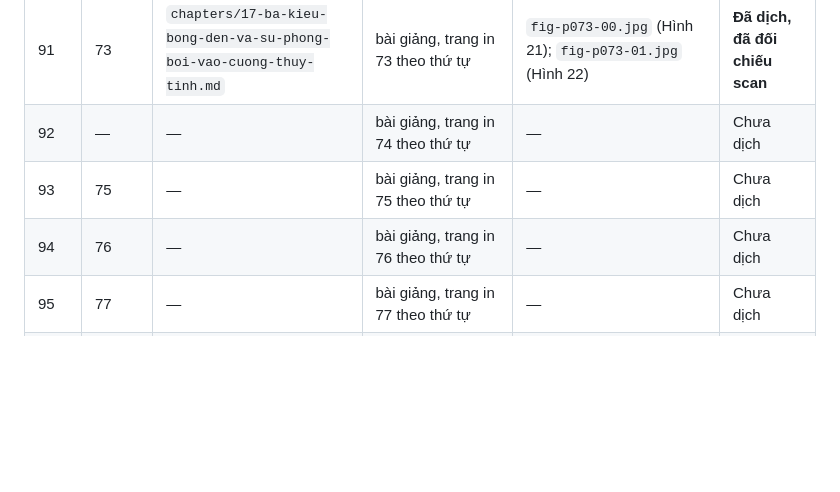
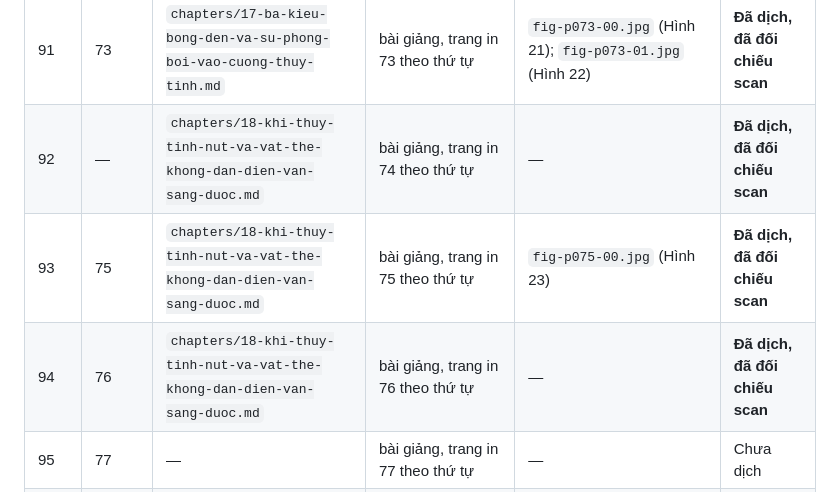
Before and after one commit to chicuong2k3/LatexBlog, a Markdown page: books/tesla-alternate-currents-1892/TRANSLATION_LEDGER.md, the part around the change. Drawn GitHub-style; blank space fills up the shorter version.

Commit message:
feat(books): add Tesla ch. 18 -- the glass gives way, and a non-conductor lights
Printed 74-76 (PDF 92-94): the discharge breaking straight through the
glass mid-stem, in bright sparks, even though the platinum wire is in
good contact with the gas through the carbon above. Low-frequency
currents cannot do this, and Tesla's explanation is the condenser
analogy -- energy leaves the leading-in wire partly through the carbon
button and partly by induction through the glass around the wire, so at
high frequency the potential across the glass can rupture it even
though the wire bridges the gap. Kept as he wrote it, including that he
considers the glass may give way with no prior heating at all.

Then the part that matters for the lamp: the body need not conduct.
An insulator heats just as readily, once the bombardment has warmed it
enough to conduct, which is what the ruby drop of Fig. 23 does.

The chapter count needs a decision from the owner. The manifest now
runs 00-18 with a 19-22 catch-all for printed 77-146, against an
original plan of eighteen. That drift is mine: I have been carving
chapters at three or four pages so each one could be checked page by
page, and at that rate the remaining seventy pages become twenty more
chapters. The book should probably be re-cut before the rest is
translated, rather than after.

```diff
--- a/books/tesla-alternate-currents-1892/TRANSLATION_LEDGER.md
+++ b/books/tesla-alternate-currents-1892/TRANSLATION_LEDGER.md
@@ -102,9 +102,9 @@ số dùng cho `pdftoppm -f N`. Cột **Trang in** là số trang in trên bản
 | 89 | 71 | `chapters/17-ba-kieu-bong-den-va-su-phong-boi-vao-cuong-thuy-tinh.md`| bài giảng, trang in 71 theo thứ tự |`fig-p071-00.jpg` (Hình 20)|**Đã dịch, đã đối chiếu scan**|
 | 90 | 72 | `chapters/17-ba-kieu-bong-den-va-su-phong-boi-vao-cuong-thuy-tinh.md`| bài giảng, trang in 72 theo thứ tự |—|**Đã dịch, đã đối chiếu scan**|
 | 91 | 73 | `chapters/17-ba-kieu-bong-den-va-su-phong-boi-vao-cuong-thuy-tinh.md`| bài giảng, trang in 73 theo thứ tự |`fig-p073-00.jpg` (Hình 21); `fig-p073-01.jpg` (Hình 22)|**Đã dịch, đã đối chiếu scan**|
-| 92 | — | — | bài giảng, trang in 74 theo thứ tự | — | Chưa dịch |
-| 93 | 75 | — | bài giảng, trang in 75 theo thứ tự | — | Chưa dịch |
-| 94 | 76 | — | bài giảng, trang in 76 theo thứ tự | — | Chưa dịch |
+| 92 | — | `chapters/18-khi-thuy-tinh-nut-va-vat-the-khong-dan-dien-van-sang-duoc.md`| bài giảng, trang in 74 theo thứ tự |—|**Đã dịch, đã đối chiếu scan**|
+| 93 | 75 | `chapters/18-khi-thuy-tinh-nut-va-vat-the-khong-dan-dien-van-sang-duoc.md`| bài giảng, trang in 75 theo thứ tự |`fig-p075-00.jpg` (Hình 23)|**Đã dịch, đã đối chiếu scan**|
+| 94 | 76 | `chapters/18-khi-thuy-tinh-nut-va-vat-the-khong-dan-dien-van-sang-duoc.md`| bài giảng, trang in 76 theo thứ tự |—|**Đã dịch, đã đối chiếu scan**|
 | 95 | 77 | — | bài giảng, trang in 77 theo thứ tự | — | Chưa dịch |
 | 96 | 78 | — | bài giảng, trang in 78 theo thứ tự | — | Chưa dịch |
 | 97 | 79 | — | bài giảng, trang in 79 theo thứ tự | — | Chưa dịch |
```
Also changed, not shown: books/tesla-alternate-currents-1892/book.md (+2 -1 lines), 1 other file.
